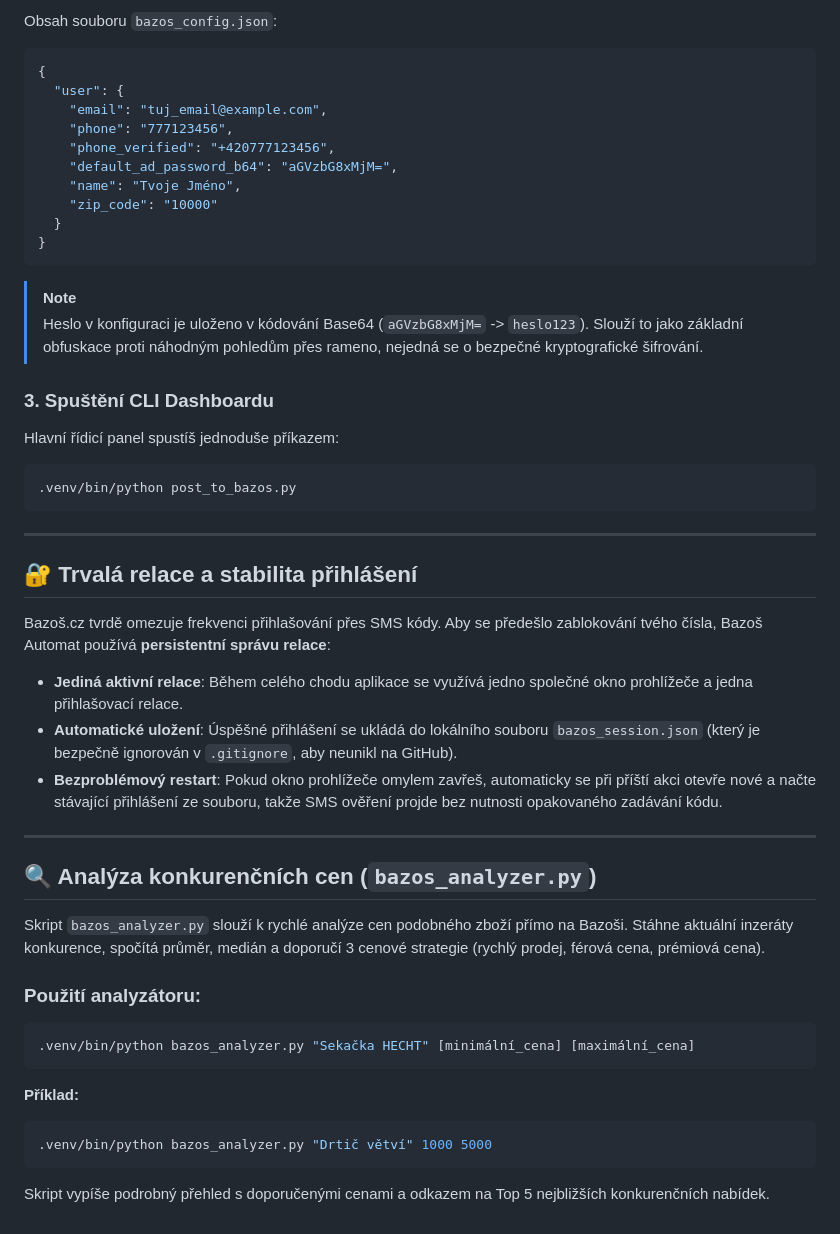
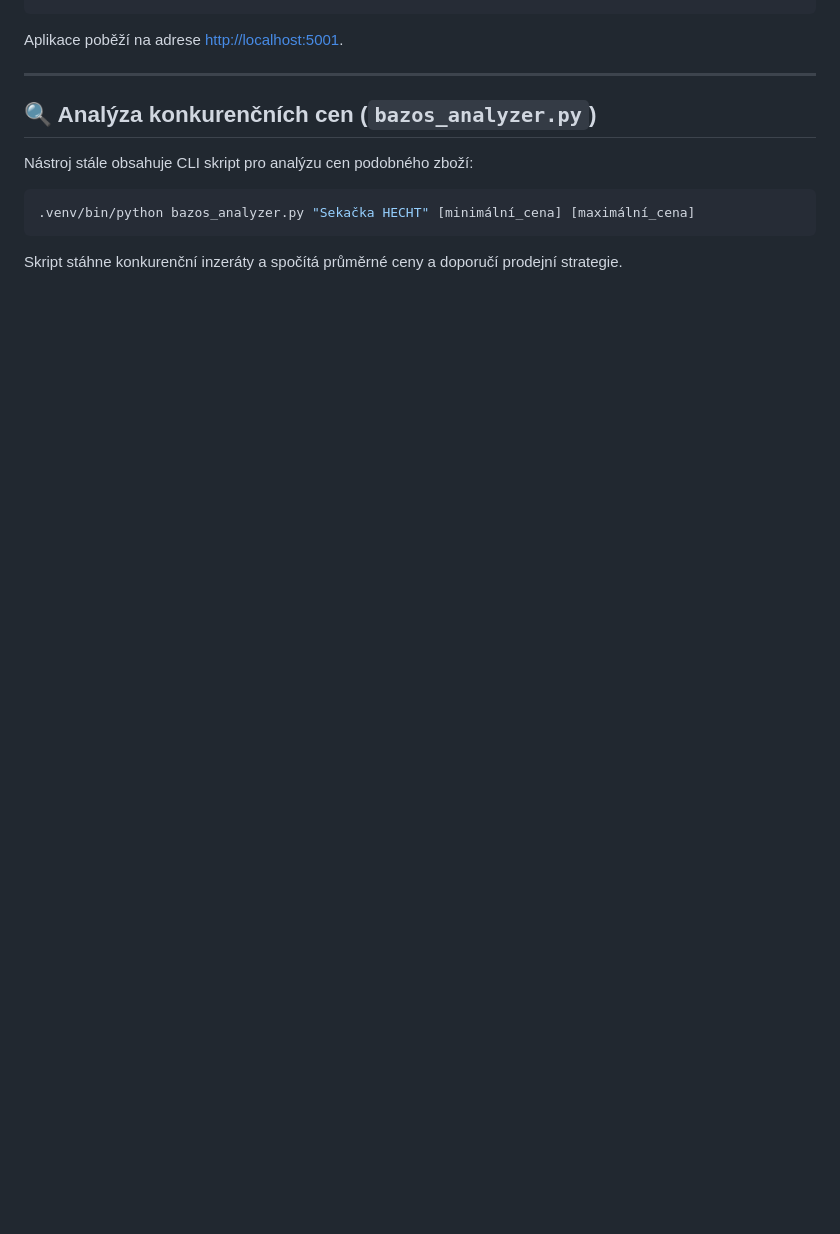
Before and after one commit to onhala/listing-hub, a Markdown page: README.md, the part around one of its changes. Rendered like a GitHub page; blank space fills up the shorter version.

````diff
--- a/README.md
+++ b/README.md
@@ -66,51 +70,12 @@ cp bazos_config.json.template bazos_config.json
 ```
-
-Obsah souboru `bazos_config.json`:
-```json
-{
-  "user": {
-    "email": "tuj_email@example.com",
-    "phone": "777123456",
-    "phone_verified": "+420777123456",
-    "default_ad_password_b64": "aGVzbG8xMjM=",
-    "name": "Tvoje Jméno",
-    "zip_code": "10000"
-  }
-}
-```
-
-> [!NOTE]
-> Heslo v konfiguraci je uloženo v kódování Base64 (`aGVzbG8xMjM=` -> `heslo123`). Slouží to jako základní obfuskace proti náhodným pohledům přes rameno, nejedná se o bezpečné kryptografické šifrování.
-
-
-### 3. Spuštění CLI Dashboardu
-Hlavní řídicí panel spustíš jednoduše příkazem:
-```bash
-.venv/bin/python post_to_bazos.py
-```
-
----
-
-## 🔐 Trvalá relace a stabilita přihlášení
-
-Bazoš.cz tvrdě omezuje frekvenci přihlašování přes SMS kódy. Aby se předešlo zablokování tvého čísla, Bazoš Automat používá **persistentní správu relace**:
-- **Jediná aktivní relace**: Během celého chodu aplikace se využívá jedno společné okno prohlížeče a jedna přihlašovací relace.
-- **Automatické uložení**: Úspěšné přihlášení se ukládá do lokálního souboru `bazos_session.json` (který je bezpečně ignorován v `.gitignore`, aby neunikl na GitHub).
-- **Bezproblémový restart**: Pokud okno prohlížeče omylem zavřeš, automaticky se při příští akci otevře nové a načte stávající přihlášení ze souboru, takže SMS ověření projde bez nutnosti opakovaného zadávání kódu.
+Aplikace poběží na adrese [http://localhost:5001](http://localhost:5001).
 
 ---
 
 ## 🔍 Analýza konkurenčních cen (`bazos_analyzer.py`)
 
-Skript `bazos_analyzer.py` slouží k rychlé analýze cen podobného zboží přímo na Bazoši. Stáhne aktuální inzeráty konkurence, spočítá průměr, medián a doporučí 3 cenové strategie (rychlý prodej, férová cena, prémiová cena).
-
-### Použití analyzátoru:
+Nástroj stále obsahuje CLI skript pro analýzu cen podobného zboží:
 ```bash
 .venv/bin/python bazos_analyzer.py "Sekačka HECHT" [minimální_cena] [maximální_cena]
 ```
-
-**Příklad:**
-```bash
-.venv/bin/python bazos_analyzer.py "Drtič větví" 1000 5000
-```
-Skript vypíše podrobný přehled s doporučenými cenami a odkazem na Top 5 nejbližších konkurenčních nabídek.
+Skript stáhne konkurenční inzeráty a spočítá průměrné ceny a doporučí prodejní strategie.
````
Also changed, not shown: other parts of README.md (+46 -42 lines).
